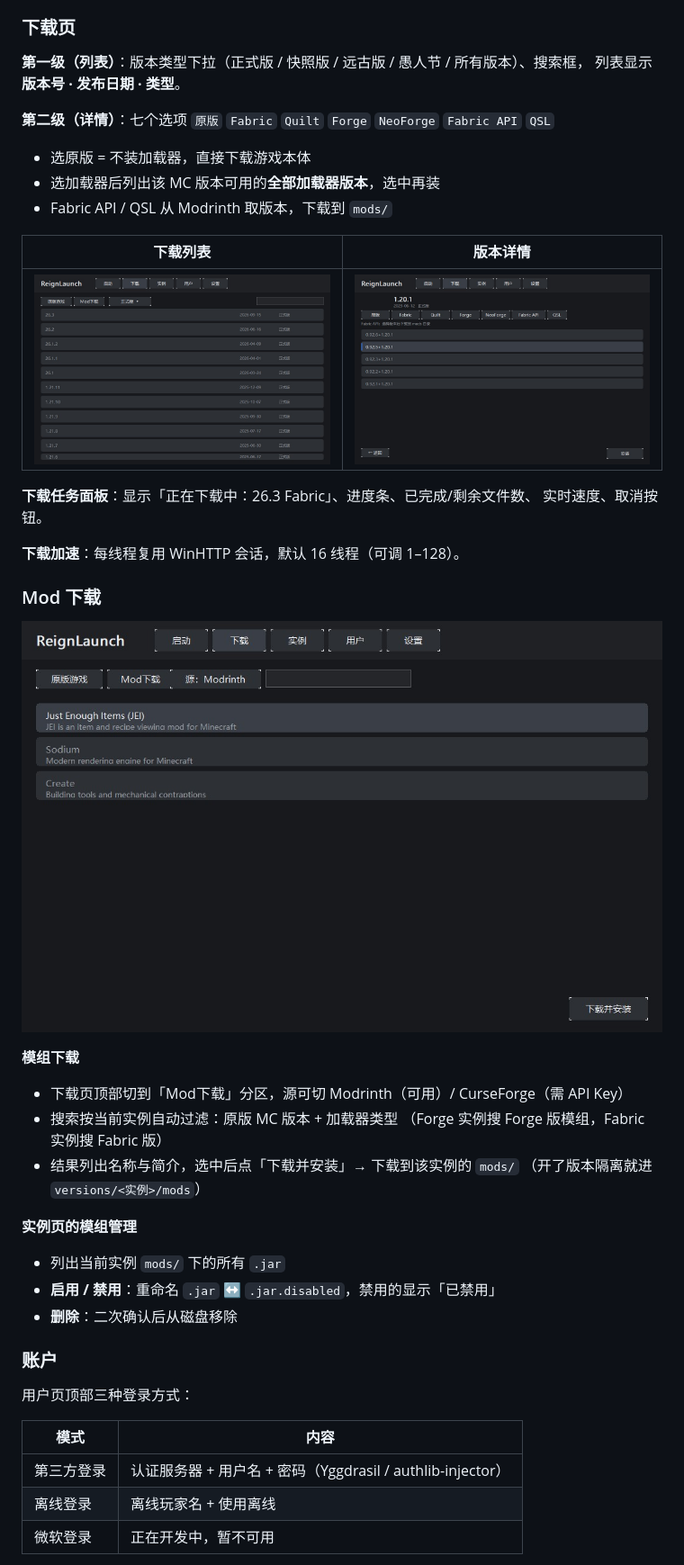
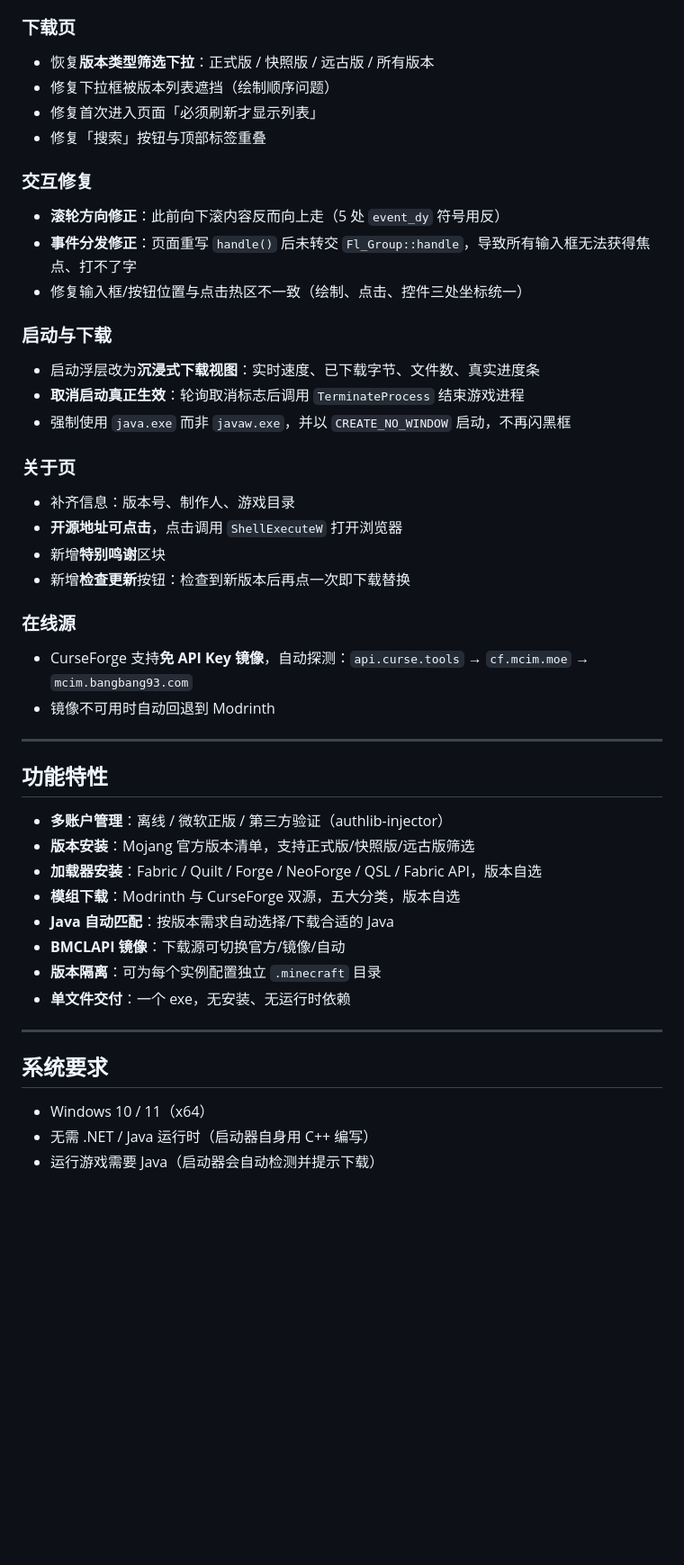
Before and after one commit to ShadowForgekin/ReignLaunch, a Markdown page: README.md, the part around one of its changes. Shown at 90% size. Rendered like a GitHub page; blank space fills up the shorter version.

```diff
--- a/README.md
+++ b/README.md
@@ -24,49 +56,53 @@
 
 ### 下载页
 
-**第一级（列表）**：版本类型下拉（正式版 / 快照版 / 远古版 / 愚人节 / 所有版本）、搜索框，
-列表显示 **版本号 · 发布日期 · 类型**。
+- 恢复**版本类型筛选下拉**：正式版 / 快照版 / 远古版 / 所有版本
+- 修复下拉框被版本列表遮挡（绘制顺序问题）
+- 修复首次进入页面「必须刷新才显示列表」
+- 修复「搜索」按钮与顶部标签重叠
 
-**第二级（详情）**：七个选项 `原版` `Fabric` `Quilt` `Forge` `NeoForge` `Fabric API` `QSL`
+### 交互修复
 
-- 选原版 = 不装加载器，直接下载游戏本体
-- 选加载器后列出该 MC 版本可用的**全部加载器版本**，选中再装
-- Fabric API / QSL 从 Modrinth 取版本，下载到 `mods/`
+- **滚轮方向修正**：此前向下滚内容反而向上走（5 处 `event_dy` 符号用反）
+- **事件分发修正**：页面重写 `handle()` 后未转交 `Fl_Group::handle`，导致所有输入框无法获得焦点、打不了字
+- 修复输入框/按钮位置与点击热区不一致（绘制、点击、控件三处坐标统一）
 
-| 下载列表 | 版本详情 |
-|---|---|
-| ![下载](screenshots/ui_download.jpg?v=20261103) | ![详情](screenshots/ui_download_detail.jpg?v=20261103) |
+### 启动与下载
 
-**下载任务面板**：显示「正在下载中：26.3 Fabric」、进度条、已完成/剩余文件数、
-实时速度、取消按钮。
+- 启动浮层改为**沉浸式下载视图**：实时速度、已下载字节、文件数、真实进度条
+- **取消启动真正生效**：轮询取消标志后调用 `TerminateProcess` 结束游戏进程
+- 强制使用 `java.exe` 而非 `javaw.exe`，并以 `CREATE_NO_WINDOW` 启动，不再闪黑框
 
-**下载加速**：每线程复用 WinHTTP 会话，默认 16 线程（可调 1–128）。
+### 关于页
 
-### Mod 下载
+- 补齐信息：版本号、制作人、游戏目录
+- **开源地址可点击**，点击调用 `ShellExecuteW` 打开浏览器
+- 新增**特别鸣谢**区块
+- 新增**检查更新**按钮：检查到新版本后再点一次即下载替换
 
-![Mod下载](screenshots/ui_download_mod.jpg?v=20261103b)
+### 在线源
 
-**模组下载**
+- CurseForge 支持**免 API Key 镜像**，自动探测：`api.curse.tools` → `cf.mcim.moe` → `mcim.bangbang93.com`
+- 镜像不可用时自动回退到 Modrinth
 
-- 下载页顶部切到「Mod下载」分区，源可切 Modrinth（可用）/ CurseForge（需 API Key）
-- 搜索按当前实例自动过滤：原版 MC 版本 + 加载器类型
-  （Forge 实例搜 Forge 版模组，Fabric 实例搜 Fabric 版）
-- 结果列出名称与简介，选中后点「下载并安装」→ 下载到该实例的 `mods/`
-  （开了版本隔离就进 `versions/<实例>/mods`）
+---
 
-**实例页的模组管理**
+## 功能特性
 
-- 列出当前实例 `mods/` 下的所有 `.jar`
-- **启用 / 禁用**：重命名 `.jar` ↔ `.jar.disabled`，禁用的显示「已禁用」
-- **删除**：二次确认后从磁盘移除
+- **多账户管理**：离线 / 微软正版 / 第三方验证（authlib-injector）
+- **版本安装**：Mojang 官方版本清单，支持正式版/快照版/远古版筛选
+- **加载器安装**：Fabric / Quilt / Forge / NeoForge / QSL / Fabric API，版本自选
+- **模组下载**：Modrinth 与 CurseForge 双源，五大分类，版本自选
+- **Java 自动匹配**：按版本需求自动选择/下载合适的 Java
+- **BMCLAPI 镜像**：下载源可切换官方/镜像/自动
+- **版本隔离**：可为每个实例配置独立 `.minecraft` 目录
+- **单文件交付**：一个 exe，无安装、无运行时依赖
 
-### 账户
+---
 
-用户页顶部三种登录方式：
+## 系统要求
 
-| 模式 | 内容 |
-|---|---|
-| 第三方登录 | 认证服务器 + 用户名 + 密码（Yggdrasil / authlib-injector） |
-| 离线登录 | 离线玩家名 + 使用离线 |
-| 微软登录 | 正在开发中，暂不可用 |
+- Windows 10 / 11（x64）
+- 无需 .NET / Java 运行时（启动器自身用 C++ 编写）
+- 运行游戏需要 Java（启动器会自动检测并提示下载）
 
```
Also changed, not shown: other parts of README.md (+72 -71 lines), screenshots/01-launch.png (added), screenshots/02-download.png (added), screenshots/03-mod.png (added), screenshots/04-settings.png (added), screenshots/05-user.png (added), screenshots/06-about.png (added), 5 other files.
